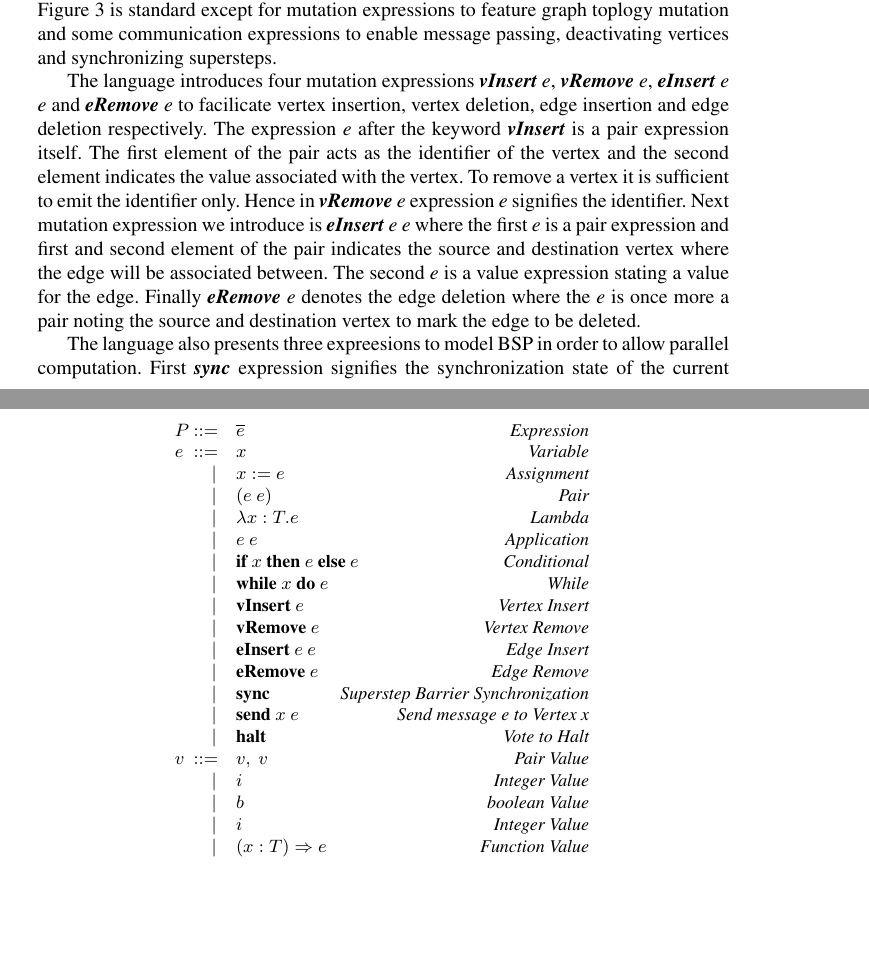
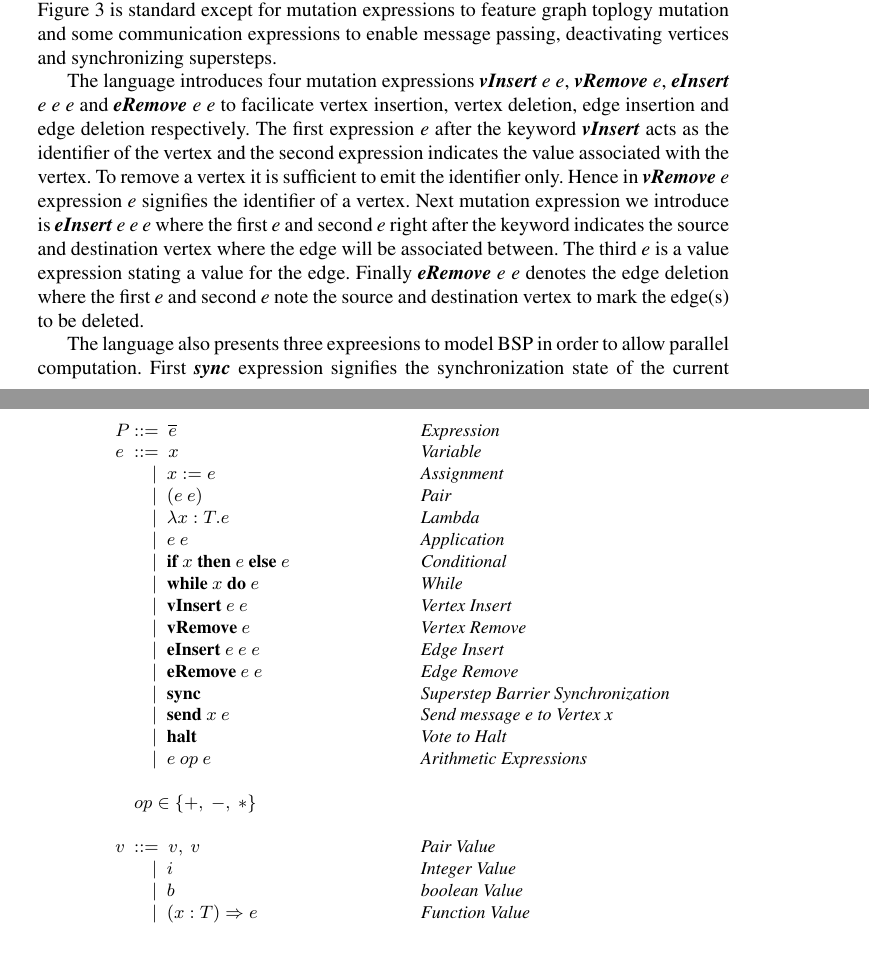
Before and after one commit to samanthasyeda/641-report-Bliss, a LaTeX paper (paper.tex, which reads language.tex): two parts of pages 3 and 4 of 5, joined at a grey line, cut so that both start at the same text, the shorter picture padded with empty space. Compiled offline with pdfLaTeX.

Commit message:
added the op, changed some description

```diff
--- a/language.tex
+++ b/language.tex
@@ -7,50 +7,45 @@
 The language we focus on is a core expression language, that captures the essential features of an exisitng programming language. The syntax for this language shown in Figure \ref{fig-syntax} is standard except for mutation expressions to feature graph toplogy mutation and some communication expressions to enable message passing, deactivating vertices and synchronizing supersteps.
 
 
-The language introduces four mutation expressions \emph{\textbf{vInsert} e}, \emph{\textbf{vRemove} e}, \emph{\textbf{eInsert} e e} and \emph{\textbf{eRemove} e} to facilicate vertex insertion, vertex deletion, edge insertion and edge deletion respectively. The expression \emph{e} after the keyword \emph{\textbf{vInsert}} is a pair expression itself. The first element of the pair acts as the identifier of the vertex and the second element indicates the value associated with the vertex. To remove a vertex it is sufficient to emit the identifier only. Hence in \emph{\textbf{vRemove} e} expression \emph{e} signifies the identifier. Next mutation expression we introduce is \emph{\textbf{eInsert} e e} where the first \emph{e} is a pair expression and first and second element of the pair indicates the source and destination vertex where the edge will be associated between. The second \emph{e} is a value expression stating a value for the edge. Finally \emph{\textbf{eRemove} e} denotes the edge deletion where the \emph{e} is once more a pair noting the source and destination vertex to mark the edge to be deleted.
-
-
-The language also presents three expreesions to model BSP in order to allow parallel computation. First \emph{\textbf{sync}} expression signifies the synchronization state of the current superstep. It permits sending message between vertices and it is guaranteed that after completion of the current superstep the vertices get all the messages, although order of receiving the message is not assured \cite{Pregel2010}. The \emph{\textbf{send} x e} expression initiates sending the message \emph{e} to destination vertex \emph{x}. After a vertex completes it's computation it can vote to halt, i.e. deactivate itself. This is acheived by \emph{\textbf{halt}} expression.
-
-
-\begin{figure}[t]
+\begin{figure}[h]
 \begin{center}
 $\begin{array}{@{}l@{~}l@{\quad}l@{\!\!\!\!\!\!}r}
-P &  ::= & \overline e & \emph{Expression} \\
+P &  ::=~\overline e & \hspace{20mm} \emph{Expression} \\
 
-\newline
-\newline
-
-
-e &  ::= & x & \emph{Variable} \\
-&\ \ \ \   \mid & x:=e & \emph{Assignment} \\
-&\ \ \ \   \mid & (e~e) & \emph{Pair} \\
-&\ \ \ \   \mid & \lambda x:T.e & \emph{Lambda} \\
-&\ \ \ \   \mid & e~e & \emph{Application} \\
-&\ \ \ \   \mid & \textbf{if}~x~\textbf{then}~e~\textbf{else}~e  & \emph{Conditional} \\
-&\ \ \ \   \mid & \textbf{while}~x~\textbf{do}~e  & \emph{While} \\
-&\ \ \ \   \mid & \textbf{vInsert}~e  & \emph{Vertex Insert} \\
-&\ \ \ \   \mid & \textbf{vRemove}~e  & \emph{Vertex Remove} \\
-&\ \ \ \   \mid & \textbf{eInsert}~e~e  & \emph{Edge Insert} \\
-&\ \ \ \   \mid & \textbf{eRemove}~e  & \emph{Edge Remove} \\
-&\ \ \ \   \mid & \textbf{sync} & \emph{Superstep Barrier Synchronization} \\
-&\ \ \ \   \mid & \textbf{send}~x~e & \emph{Send message e to Vertex x} \\
-&\ \ \ \   \mid & \textbf{halt} & \emph{Vote to Halt} \\
-
-
-\newline
-\newline
-
-
-v &  ::= & v,~v  & \emph{Pair Value} \\
-&\ \ \ \   \mid & i & \emph{Integer Value} \\
-&\ \ \ \   \mid & b & \emph{boolean Value} \\
-&\ \ \ \   \mid & i & \emph{Integer Value} \\
-&\ \ \ \   \mid & (x:T) \Rightarrow e & \emph{Function Value} \\
+e &  ::=~x & \hspace{20mm} \emph{Variable} \\
+&\ \ \ \   \mid~x:=e & \hspace{20mm} \emph{Assignment} \\
+&\ \ \ \   \mid~(e~e) & \hspace{20mm} \emph{Pair} \\
+&\ \ \ \   \mid~\lambda x:T.e & \hspace{20mm} \emph{Lambda} \\
+&\ \ \ \   \mid~e~e & \hspace{20mm} \emph{Application} \\
+&\ \ \ \   \mid~\textbf{if}~x~\textbf{then}~e~\textbf{else}~e & \hspace{20mm} \emph{Conditional} \\
+&\ \ \ \   \mid~\textbf{while}~x~\textbf{do}~e  & \hspace{20mm} \emph{While} \\
+&\ \ \ \   \mid~\textbf{vInsert}~e~e  & \hspace{20mm} \emph{Vertex Insert} \\
+&\ \ \ \   \mid~\textbf{vRemove}~e  & \hspace{20mm} \emph{Vertex Remove} \\
+&\ \ \ \   \mid~\textbf{eInsert}~e~e~e  & \hspace{20mm} \emph{Edge Insert} \\
+&\ \ \ \   \mid~\textbf{eRemove}~e~e  & \hspace{20mm} \emph{Edge Remove} \\
+&\ \ \ \   \mid~\textbf{sync} & \hspace{20mm} \emph{Superstep Barrier Synchronization} \\
+&\ \ \ \   \mid~\textbf{send}~x~e & \hspace{20mm} \emph{Send message e to Vertex x} \\
+&\ \ \ \   \mid~\textbf{halt} & \hspace{20mm} \emph{Vote to Halt} \\
+&\ \ \ \   \mid~e~op~e & \hspace{20mm} \emph{Arithmetic Expressions} \\
+&\ \\
+& op \in \{+,~-,~*\}
+&\ \\
+&\ \\
+v &  ::=~v,~v  & \hspace{20mm} \emph{Pair Value} \\
+&\ \ \ \   \mid~i & \hspace{20mm} \emph{Integer Value} \\
+&\ \ \ \   \mid~b & \hspace{20mm} \emph{boolean Value} \\
+&\ \ \ \   \mid~(x:T) \Rightarrow e & \hspace{20mm} \emph{Function Value} \\
 \end{array}
 $
+
 \end{center}
 \caption{Abstract Syntax (in this paper, notation
 $\overline{\bullet}$ represents a set of $\bullet$ elements).}
 \label{fig-syntax}
 \end{figure}
+
+
+The language introduces four mutation expressions \emph{\textbf{vInsert} e e}, \emph{\textbf{vRemove} e}, \emph{\textbf{eInsert} e e e} and \emph{\textbf{eRemove} e e} to facilicate vertex insertion, vertex deletion, edge insertion and edge deletion respectively. The first expression \emph{e} after the keyword \emph{\textbf{vInsert}} acts as the identifier of the vertex and the second expression indicates the value associated with the vertex. To remove a vertex it is sufficient to emit the identifier only. Hence in \emph{\textbf{vRemove} e} expression \emph{e} signifies the identifier of a vertex. Next mutation expression we introduce is \emph{\textbf{eInsert} e e e} where the first \emph{e} and second \emph{e} right after the keyword indicates the source and destination vertex where the edge will be associated between. The third \emph{e} is a value expression stating a value for the edge. Finally \emph{\textbf{eRemove} e e} denotes the edge deletion where the first \emph{e} and second \emph{e} note the source and destination vertex to mark the edge(s) to be deleted.
+
+
+The language also presents three expreesions to model BSP in order to allow parallel computation. First \emph{\textbf{sync}} expression signifies the synchronization state of the current superstep. It permits sending message between vertices and it is guaranteed that after completion of the current superstep the vertices get all the messages, although order of receiving the message is not assured \cite{Pregel2010}. The \emph{\textbf{send} x e} expression initiates sending the message \emph{e} to destination vertex \emph{x}. After a vertex completes it's computation it can vote to halt, i.e. deactivate itself. This is acheived by \emph{\textbf{halt}} expression.
```
